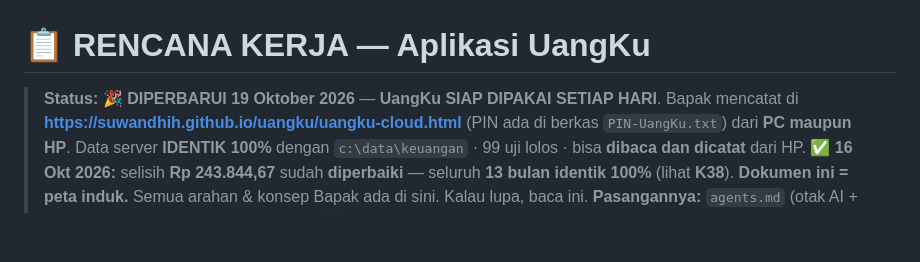
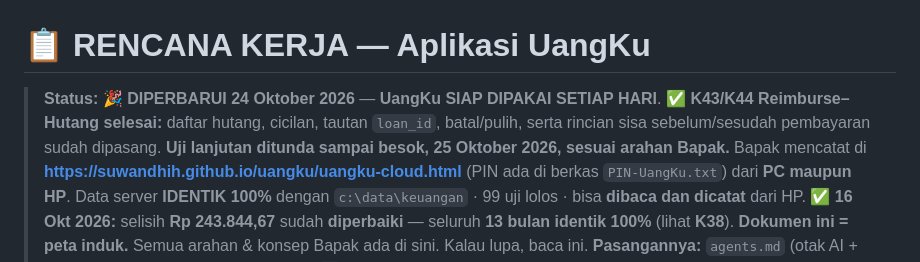
Before and after one commit to suwandhih/uangku, a Markdown page: rencanakerja.md, the part around one of its changes. Drawn GitHub-style; blank space fills up the shorter version.

Commit message:
docs: jadwalkan uji Reimburse besok
Co-authored-by: Copilot <223556219+Copilot@users.noreply.github.com>

```diff
--- a/rencanakerja.md
+++ b/rencanakerja.md
@@ -1,6 +1,7 @@
 # 📋 RENCANA KERJA — Aplikasi **UangKu**
 
-> **Status:** 🎉 **DIPERBARUI 19 Oktober 2026** — **UangKu SIAP DIPAKAI SETIAP HARI**.
+> **Status:** 🎉 **DIPERBARUI 24 Oktober 2026** — **UangKu SIAP DIPAKAI SETIAP HARI**.
+> ✅ **K43/K44 Reimburse–Hutang selesai:** daftar hutang, cicilan, tautan `loan_id`, batal/pulih, serta rincian sisa sebelum/sesudah pembayaran sudah dipasang. **Uji lanjutan ditunda sampai besok, 25 Oktober 2026, sesuai arahan Bapak.**
 > Bapak mencatat di **https://suwandhih.github.io/uangku/uangku-cloud.html** (PIN ada di berkas `PIN-UangKu.txt`) dari **PC maupun HP**.
 > Data server **IDENTIK 100%** dengan `c:\data\keuangan` · 99 uji lolos · bisa **dibaca dan dicatat** dari HP.
 > ✅ **16 Okt 2026:** selisih **Rp 243.844,67** sudah **diperbaiki** — seluruh **13 bulan identik 100%** (lihat **K38**).
```
Also changed, not shown: other parts of rencanakerja.md (+1 -1 lines), CHANGELOG.md (+2 -0 lines).
